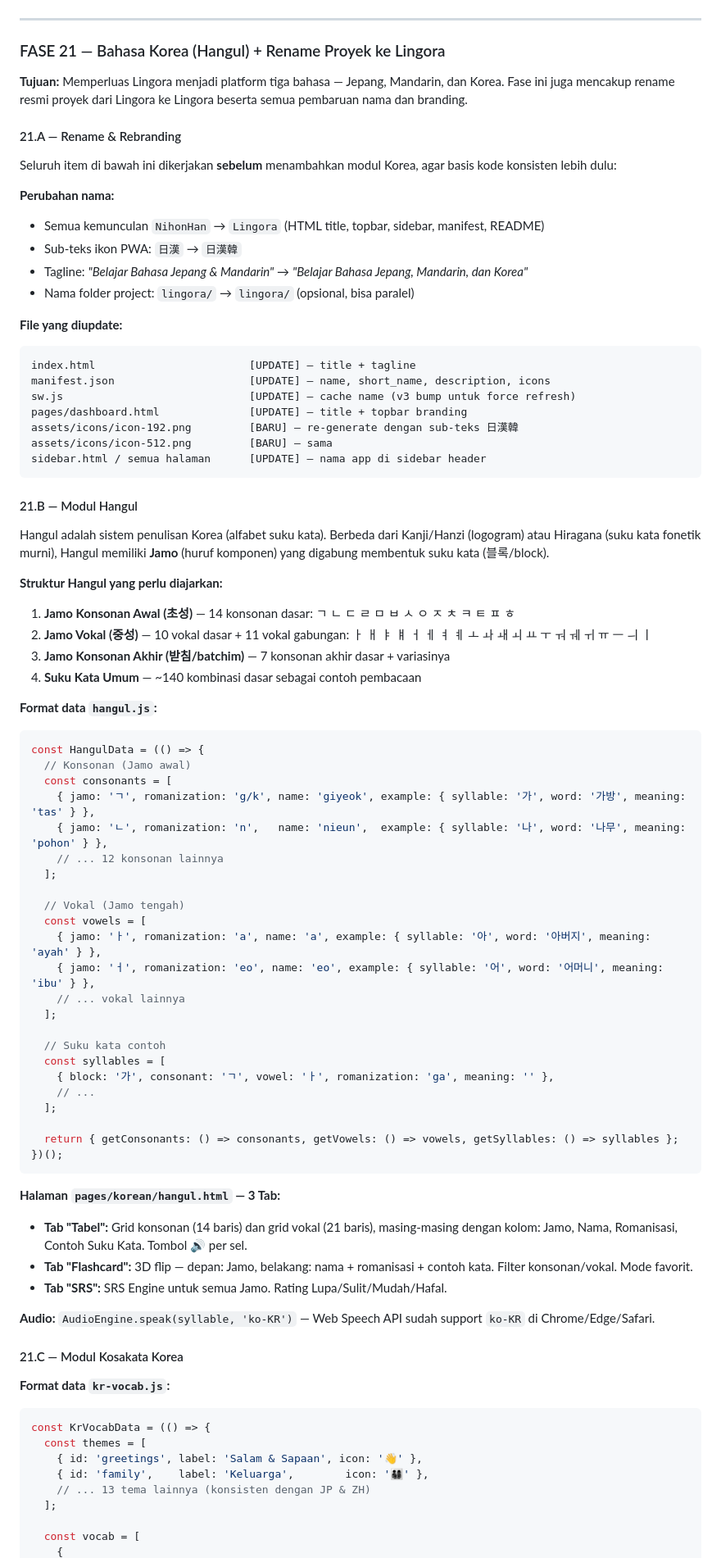
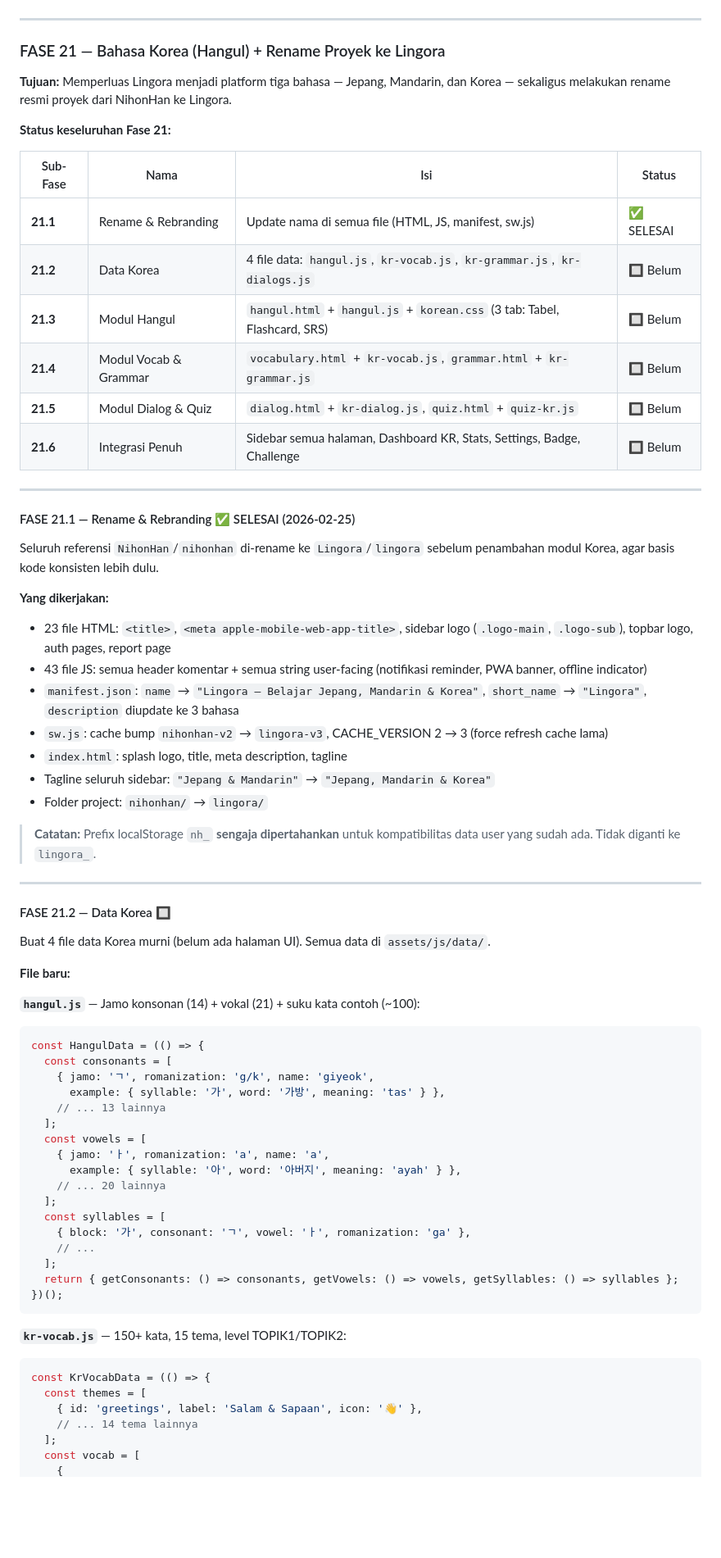
Before and after one commit to Irfansatriatama/lingora, a Markdown page: README.md, the part around one of its changes. Shown at 82% size. Rendered like a GitHub page; blank space fills up the shorter version.

````diff
--- a/README.md
+++ b/README.md
@@ -615,83 +618,71 @@ Fase 33 (Leaderboard — eks Fase 25)        ← Dulu di-hold
 
 ### FASE 21 — Bahasa Korea (Hangul) + Rename Proyek ke Lingora
 
-**Tujuan:** Memperluas Lingora menjadi platform tiga bahasa — Jepang, Mandarin, dan Korea. Fase ini juga mencakup rename resmi proyek dari Lingora ke Lingora beserta semua pembaruan nama dan branding.
+**Tujuan:** Memperluas Lingora menjadi platform tiga bahasa — Jepang, Mandarin, dan Korea — sekaligus melakukan rename resmi proyek dari NihonHan ke Lingora.
 
-#### 21.A — Rename & Rebranding
+**Status keseluruhan Fase 21:**
 
-Seluruh item di bawah ini dikerjakan **sebelum** menambahkan modul Korea, agar basis kode konsisten lebih dulu:
+| Sub-Fase | Nama | Isi | Status |
+|----------|------|-----|--------|
+| **21.1** | Rename & Rebranding | Update nama di semua file (HTML, JS, manifest, sw.js) | ✅ SELESAI |
+| **21.2** | Data Korea | 4 file data: `hangul.js`, `kr-vocab.js`, `kr-grammar.js`, `kr-dialogs.js` | 🔲 Belum |
+| **21.3** | Modul Hangul | `hangul.html` + `hangul.js` + `korean.css` (3 tab: Tabel, Flashcard, SRS) | 🔲 Belum |
+| **21.4** | Modul Vocab & Grammar | `vocabulary.html` + `kr-vocab.js`, `grammar.html` + `kr-grammar.js` | 🔲 Belum |
+| **21.5** | Modul Dialog & Quiz | `dialog.html` + `kr-dialog.js`, `quiz.html` + `quiz-kr.js` | 🔲 Belum |
+| **21.6** | Integrasi Penuh | Sidebar semua halaman, Dashboard KR, Stats, Settings, Badge, Challenge | 🔲 Belum |
 
-**Perubahan nama:**
-- Semua kemunculan `NihonHan` → `Lingora` (HTML title, topbar, sidebar, manifest, README)
-- Sub-teks ikon PWA: `日漢` → `日漢韓`
-- Tagline: *"Belajar Bahasa Jepang & Mandarin"* → *"Belajar Bahasa Jepang, Mandarin, dan Korea"*
-- Nama folder project: `lingora/` → `lingora/` (opsional, bisa paralel)
+---
 
-**File yang diupdate:**
-```
-index.html                        [UPDATE] — title + tagline
-manifest.json                     [UPDATE] — name, short_name, description, icons
-sw.js                             [UPDATE] — cache name (v3 bump untuk force refresh)
-pages/dashboard.html              [UPDATE] — title + topbar branding
-assets/icons/icon-192.png         [BARU] — re-generate dengan sub-teks 日漢韓
-assets/icons/icon-512.png         [BARU] — sama
-sidebar.html / semua halaman      [UPDATE] — nama app di sidebar header
-```
+#### FASE 21.1 — Rename & Rebranding ✅ SELESAI (2026-02-25)
 
-#### 21.B — Modul Hangul
+Seluruh referensi `NihonHan`/`nihonhan` di-rename ke `Lingora`/`lingora` sebelum penambahan modul Korea, agar basis kode konsisten lebih dulu.
 
-Hangul adalah sistem penulisan Korea (alfabet suku kata). Berbeda dari Kanji/Hanzi (logogram) atau Hiragana (suku kata fonetik murni), Hangul memiliki **Jamo** (huruf komponen) yang digabung membentuk suku kata (블록/block).
+**Yang dikerjakan:**
+- 23 file HTML: `<title>`, `<meta apple-mobile-web-app-title>`, sidebar logo (`.logo-main`, `.logo-sub`), topbar logo, auth pages, report page
+- 43 file JS: semua header komentar + semua string user-facing (notifikasi reminder, PWA banner, offline indicator)
+- `manifest.json`: `name` → `"Lingora — Belajar Jepang, Mandarin & Korea"`, `short_name` → `"Lingora"`, `description` diupdate ke 3 bahasa
+- `sw.js`: cache bump `nihonhan-v2` → `lingora-v3`, CACHE_VERSION 2 → 3 (force refresh cache lama)
+- `index.html`: splash logo, title, meta description, tagline
+- Tagline seluruh sidebar: `"Jepang & Mandarin"` → `"Jepang, Mandarin & Korea"`
+- Folder project: `nihonhan/` → `lingora/`
 
-**Struktur Hangul yang perlu diajarkan:**
-1. **Jamo Konsonan Awal (초성)** — 14 konsonan dasar: ㄱ ㄴ ㄷ ㄹ ㅁ ㅂ ㅅ ㅇ ㅈ ㅊ ㅋ ㅌ ㅍ ㅎ
-2. **Jamo Vokal (중성)** — 10 vokal dasar + 11 vokal gabungan: ㅏ ㅐ ㅑ ㅒ ㅓ ㅔ ㅕ ㅖ ㅗ ㅘ ㅙ ㅚ ㅛ ㅜ ㅝ ㅞ ㅟ ㅠ ㅡ ㅢ ㅣ
-3. **Jamo Konsonan Akhir (받침/batchim)** — 7 konsonan akhir dasar + variasinya
-4. **Suku Kata Umum** — ~140 kombinasi dasar sebagai contoh pembacaan
+> **Catatan:** Prefix localStorage `nh_` **sengaja dipertahankan** untuk kompatibilitas data user yang sudah ada. Tidak diganti ke `lingora_`.
 
-**Format data `hangul.js`:**
+---
+
+#### FASE 21.2 — Data Korea 🔲
+
+Buat 4 file data Korea murni (belum ada halaman UI). Semua data di `assets/js/data/`.
+
+**File baru:**
+
+**`hangul.js`** — Jamo konsonan (14) + vokal (21) + suku kata contoh (~100):
 ```javascript
 const HangulData = (() => {
-  // Konsonan (Jamo awal)
   const consonants = [
-    { jamo: 'ㄱ', romanization: 'g/k', name: 'giyeok', example: { syllable: '가', word: '가방', meaning: 'tas' } },
-    { jamo: 'ㄴ', romanization: 'n',   name: 'nieun',  example: { syllable: '나', word: '나무', meaning: 'pohon' } },
-    // ... 12 konsonan lainnya
+    { jamo: 'ㄱ', romanization: 'g/k', name: 'giyeok',
+      example: { syllable: '가', word: '가방', meaning: 'tas' } },
+    // ... 13 lainnya
   ];
-
-  // Vokal (Jamo tengah)
   const vowels = [
-    { jamo: 'ㅏ', romanization: 'a', name: 'a', example: { syllable: '아', word: '아버지', meaning: 'ayah' } },
-    { jamo: 'ㅓ', romanization: 'eo', name: 'eo', example: { syllable: '어', word: '어머니', meaning: 'ibu' } },
-    // ... vokal lainnya
+    { jamo: 'ㅏ', romanization: 'a', name: 'a',
+      example: { syllable: '아', word: '아버지', meaning: 'ayah' } },
+    // ... 20 lainnya
   ];
-
-  // Suku kata contoh
   const syllables = [
-    { block: '가', consonant: 'ㄱ', vowel: 'ㅏ', romanization: 'ga', meaning: '' },
+    { block: '가', consonant: 'ㄱ', vowel: 'ㅏ', romanization: 'ga' },
     // ...
   ];
-
   return { getConsonants: () => consonants, getVowels: () => vowels, getSyllables: () => syllables };
 })();
 ```
 
-**Halaman `pages/korean/hangul.html` — 3 Tab:**
-- **Tab "Tabel":** Grid konsonan (14 baris) dan grid vokal (21 baris), masing-masing dengan kolom: Jamo, Nama, Romanisasi, Contoh Suku Kata. Tombol 🔊 per sel.
-- **Tab "Flashcard":** 3D flip — depan: Jamo, belakang: nama + romanisasi + contoh kata. Filter konsonan/vokal. Mode favorit.
-- **Tab "SRS":** SRS Engine untuk semua Jamo. Rating Lupa/Sulit/Mudah/Hafal.
-
-**Audio:** `AudioEngine.speak(syllable, 'ko-KR')` — Web Speech API sudah support `ko-KR` di Chrome/Edge/Safari.
-
-#### 21.C — Modul Kosakata Korea
-
-**Format data `kr-vocab.js`:**
+**`kr-vocab.js`** — 150+ kata, 15 tema, level TOPIK1/TOPIK2:
 ```javascript
 const KrVocabData = (() => {
   const themes = [
     { id: 'greetings', label: 'Salam & Sapaan', icon: '👋' },
-    { id: 'family',    label: 'Keluarga',        icon: '👨‍👩‍👧‍👦' },
-    // ... 13 tema lainnya (konsisten dengan JP & ZH)
+    // ... 14 tema lainnya
   ];
-
   const vocab = [
     {
````
Also changed, not shown: other parts of README.md (+108 -100 lines).
